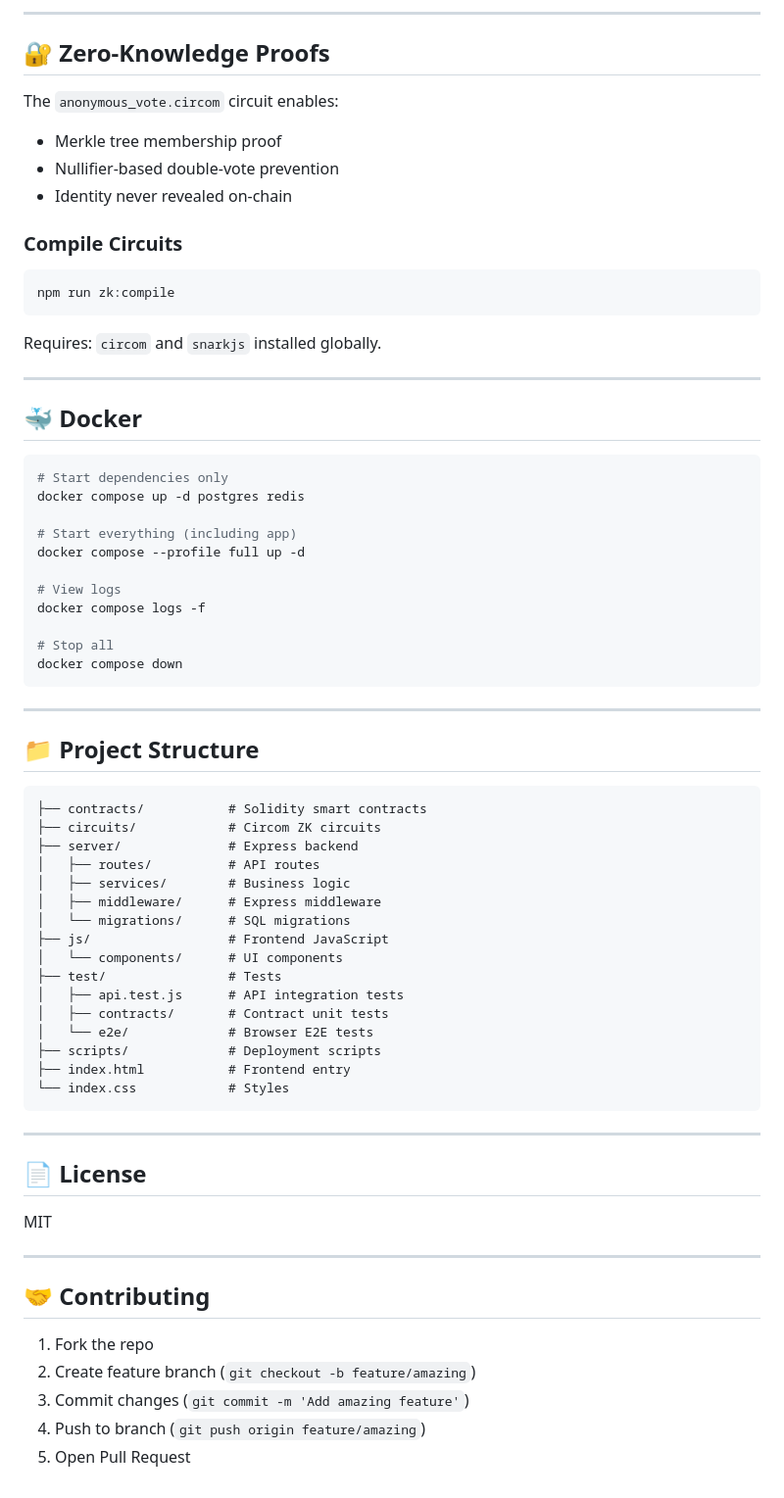
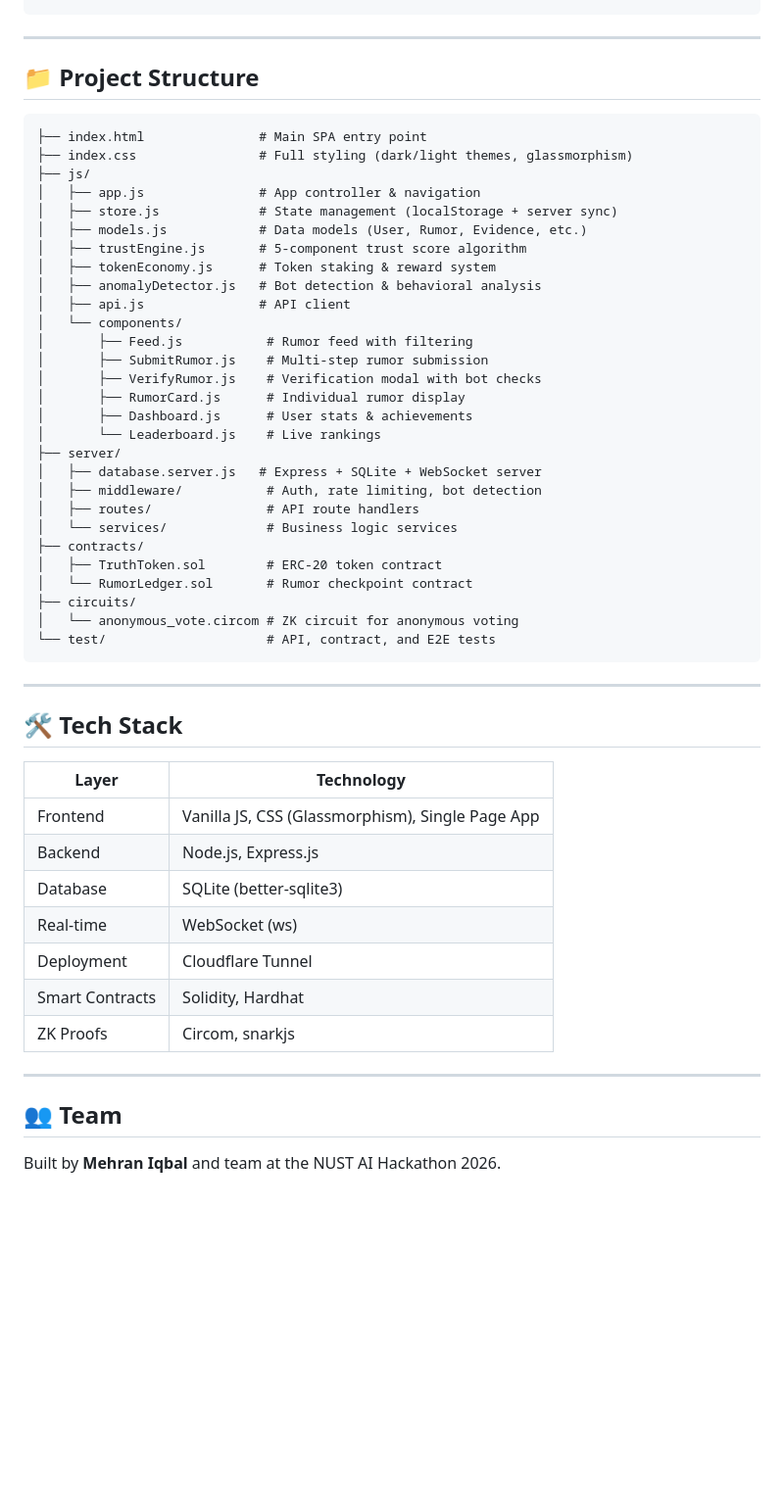
Before and after one commit to mehraniqbalgp/Nust_AI-Hackathon, a Markdown page: README.md, the part around one of its changes. Shown at 98% size. Drawn GitHub-style; blank space fills up the shorter version.

Commit message:
Update README - accurate NUST AI Hackathon description

````diff
--- a/README.md
+++ b/README.md
@@ -137,36 +108,3 @@ npm run contracts:deploy:mumbai
----
-
-## 🔐 Zero-Knowledge Proofs
-
-The `anonymous_vote.circom` circuit enables:
-- Merkle tree membership proof
-- Nullifier-based double-vote prevention
-- Identity never revealed on-chain
-
-### Compile Circuits
-
-```bash
-npm run zk:compile
-```
-
-Requires: `circom` and `snarkjs` installed globally.
-
----
-
-## 🐳 Docker
-
-```bash
-# Start dependencies only
-docker compose up -d postgres redis
-
-# Start everything (including app)
-docker compose --profile full up -d
-
-# View logs
-docker compose logs -f
-
-# Stop all
-docker compose down
 ```
 
 ---
@@ -174,36 +112,52 @@ docker compose down
 ## 📁 Project Structure
 
 ```
-├── contracts/           # Solidity smart contracts
-├── circuits/            # Circom ZK circuits
-├── server/              # Express backend
-│   ├── routes/          # API routes
-│   ├── services/        # Business logic
-│   ├── middleware/      # Express middleware
-│   └── migrations/      # SQL migrations
-├── js/                  # Frontend JavaScript
-│   └── components/      # UI components
-├── test/                # Tests
-│   ├── api.test.js      # API integration tests
-│   ├── contracts/       # Contract unit tests
-│   └── e2e/             # Browser E2E tests
-├── scripts/             # Deployment scripts
-├── index.html           # Frontend entry
-└── index.css            # Styles
+├── index.html               # Main SPA entry point
+├── index.css                # Full styling (dark/light themes, glassmorphism)
+├── js/
+│   ├── app.js               # App controller & navigation
+│   ├── store.js             # State management (localStorage + server sync)
+│   ├── models.js            # Data models (User, Rumor, Evidence, etc.)
+│   ├── trustEngine.js       # 5-component trust score algorithm
+│   ├── tokenEconomy.js      # Token staking & reward system
+│   ├── anomalyDetector.js   # Bot detection & behavioral analysis
+│   ├── api.js               # API client
+│   └── components/
+│       ├── Feed.js           # Rumor feed with filtering
+│       ├── SubmitRumor.js    # Multi-step rumor submission
+│       ├── VerifyRumor.js    # Verification modal with bot checks
+│       ├── RumorCard.js      # Individual rumor display
+│       ├── Dashboard.js      # User stats & achievements
+│       └── Leaderboard.js    # Live rankings
+├── server/
+│   ├── database.server.js   # Express + SQLite + WebSocket server
+│   ├── middleware/           # Auth, rate limiting, bot detection
+│   ├── routes/               # API route handlers
+│   └── services/             # Business logic services
+├── contracts/
+│   ├── TruthToken.sol        # ERC-20 token contract
+│   └── RumorLedger.sol       # Rumor checkpoint contract
+├── circuits/
+│   └── anonymous_vote.circom # ZK circuit for anonymous voting
+└── test/                     # API, contract, and E2E tests
 ```
 
 ---
 
-## 📄 License
+## 🛠️ Tech Stack
 
-MIT
+| Layer | Technology |
+|-------|-----------|
+| Frontend | Vanilla JS, CSS (Glassmorphism), Single Page App |
+| Backend | Node.js, Express.js |
+| Database | SQLite (better-sqlite3) |
+| Real-time | WebSocket (ws) |
+| Deployment | Cloudflare Tunnel |
+| Smart Contracts | Solidity, Hardhat |
+| ZK Proofs | Circom, snarkjs |
 
 ---
 
-## 🤝 Contributing
+## 👥 Team
 
-1. Fork the repo
-2. Create feature branch (`git checkout -b feature/amazing`)
-3. Commit changes (`git commit -m 'Add amazing feature'`)
-4. Push to branch (`git push origin feature/amazing`)
-5. Open Pull Request
+Built by **Mehran Iqbal** and team at the NUST AI Hackathon 2026.
````
Also changed, not shown: other parts of README.md (+72 -101 lines).
